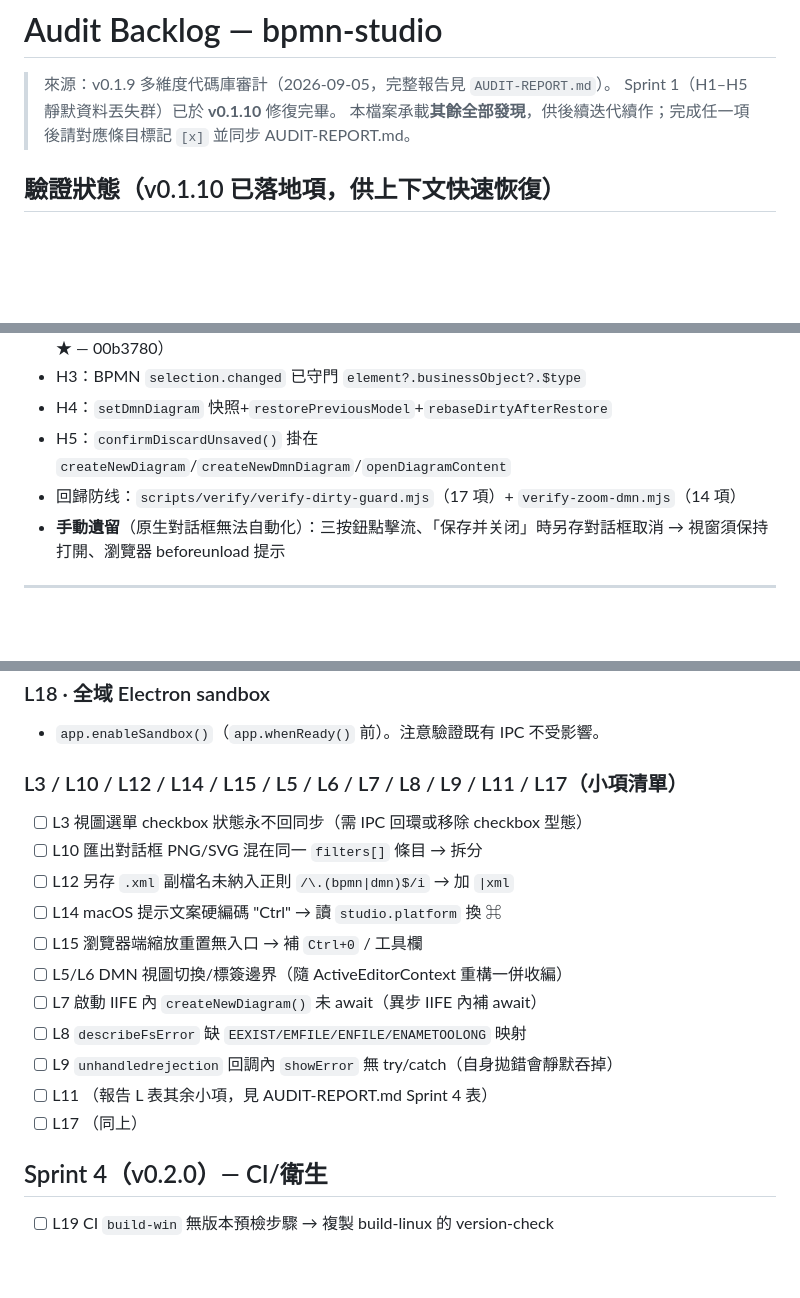
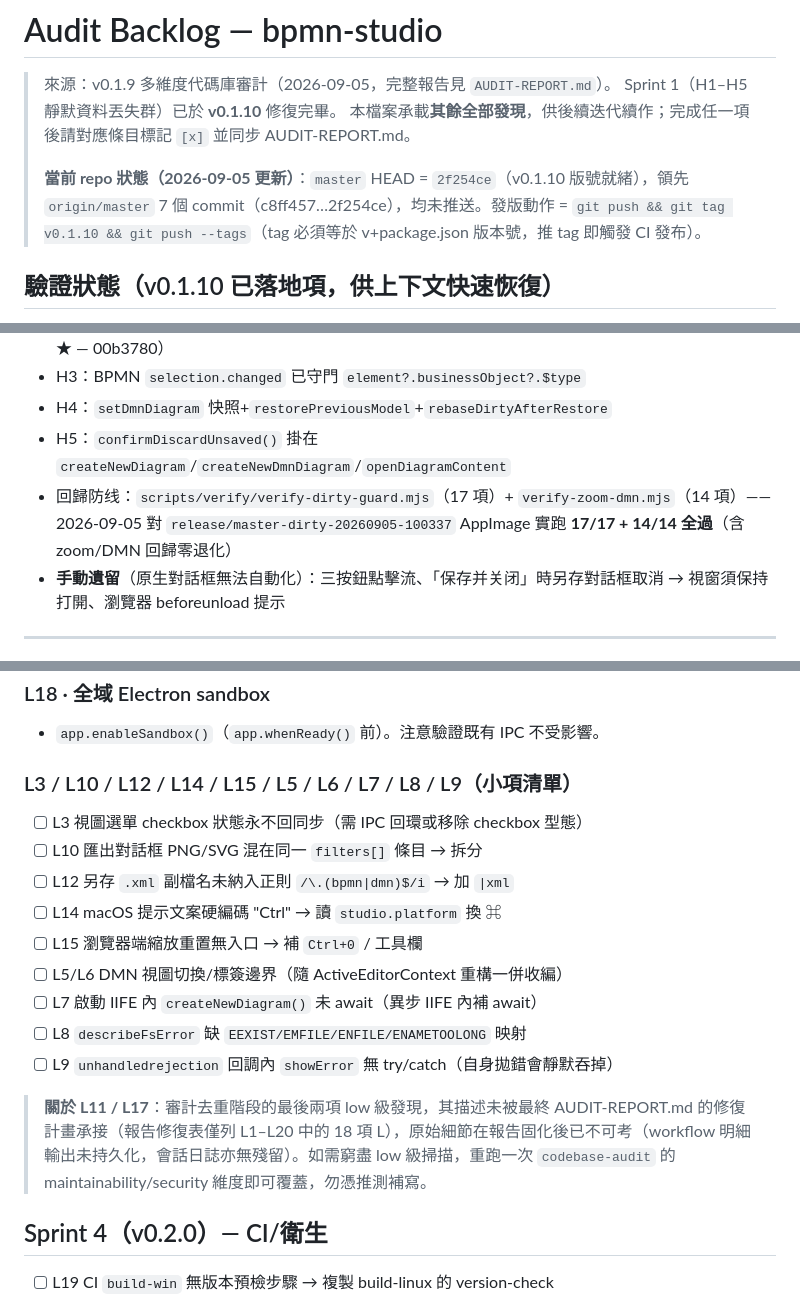
Before and after one commit to jackyliu16/tools-bpmn-studio, a Markdown page: AUDIT-BACKLOG.md, 3 parts joined by grey strips. Rendered like a GitHub page; blank space fills up the shorter version.

```diff
--- a/AUDIT-BACKLOG.md
+++ b/AUDIT-BACKLOG.md
@@ -3,6 +3,8 @@
 > 來源：v0.1.9 多維度代碼庫審計（2026-09-05，完整報告見 `AUDIT-REPORT.md`）。
 > Sprint 1（H1–H5 靜默資料丟失群）已於 **v0.1.10** 修復完畢。
 > 本檔案承載**其餘全部發現**，供後續迭代續作；完成任一項後請對應條目標記 `[x]` 並同步 AUDIT-REPORT.md。
+>
+> **當前 repo 狀態（2026-09-05 更新）**：`master` HEAD = `2f254ce`（v0.1.10 版號就緒），領先 `origin/master` 7 個 commit（c8ff457…2f254ce），均未推送。發版動作 = `git push && git tag v0.1.10 && git push --tags`（tag 必須等於 v+package.json 版本號，推 tag 即觸發 CI 發布）。
 
 ## 驗證狀態（v0.1.10 已落地項，供上下文快速恢復）
 
@@ -11,7 +13,7 @@
 - H3：BPMN `selection.changed` 已守門 `element?.businessObject?.$type`
 - H4：`setDmnDiagram` 快照+`restorePreviousModel`+`rebaseDirtyAfterRestore`
 - H5：`confirmDiscardUnsaved()` 掛在 `createNewDiagram`/`createNewDmnDiagram`/`openDiagramContent`
-- 回歸防线：`scripts/verify/verify-dirty-guard.mjs`（17 項）+ `verify-zoom-dmn.mjs`（14 項）
+- 回歸防线：`scripts/verify/verify-dirty-guard.mjs`（17 項）+ `verify-zoom-dmn.mjs`（14 項）——2026-09-05 對 `release/master-dirty-20260905-100337` AppImage 實跑 **17/17 + 14/14 全過**（含 zoom/DMN 回歸零退化）
 - **手動遺留**（原生對話框無法自動化）：三按鈕點擊流、「保存并关闭」時另存對話框取消 → 視窗須保持打開、瀏覽器 beforeunload 提示
 
 ---
@@ -91,7 +93,7 @@ win.webContents.setWindowOpenHandler(() => ({ action: 'deny' }));
 ### L18 · 全域 Electron sandbox
 - `app.enableSandbox()`（`app.whenReady()` 前）。注意驗證既有 IPC 不受影響。
 
-### L3 / L10 / L12 / L14 / L15 / L5 / L6 / L7 / L8 / L9 / L11 / L17（小項清單）
+### L3 / L10 / L12 / L14 / L15 / L5 / L6 / L7 / L8 / L9（小項清單）
 - [ ] L3 視圖選單 checkbox 狀態永不回同步（需 IPC 回環或移除 checkbox 型態）
 - [ ] L10 匯出對話框 PNG/SVG 混在同一 `filters[]` 條目 → 拆分
 - [ ] L12 另存 `.xml` 副檔名未納入正則 `/\.(bpmn|dmn)$/i` → 加 `|xml`
@@ -101,8 +103,8 @@ win.webContents.setWindowOpenHandler(() => ({ action: 'deny' }));
 - [ ] L7 啟動 IIFE 內 `createNewDiagram()` 未 await（異步 IIFE 內補 await）
 - [ ] L8 `describeFsError` 缺 `EEXIST/EMFILE/ENFILE/ENAMETOOLONG` 映射
 - [ ] L9 `unhandledrejection` 回調內 `showError` 無 try/catch（自身拋錯會靜默吞掉）
-- [ ] L11 （報告 L 表其余小項，見 AUDIT-REPORT.md Sprint 4 表）
-- [ ] L17 （同上）
+
+> **關於 L11 / L17**：審計去重階段的最後兩項 low 級發現，其描述未被最終 AUDIT-REPORT.md 的修復計畫承接（報告修復表僅列 L1–L20 中的 18 項 L），原始細節在報告固化後已不可考（workflow 明細輸出未持久化，會話日誌亦無殘留）。如需窮盡 low 級掃描，重跑一次 `codebase-audit` 的 maintainability/security 維度即可覆蓋，勿憑推測補寫。
 
 ## Sprint 4（v0.2.0）— CI/衛生
 
```
Also changed, not shown: AUDIT-REPORT.md (+12 -10 lines).
